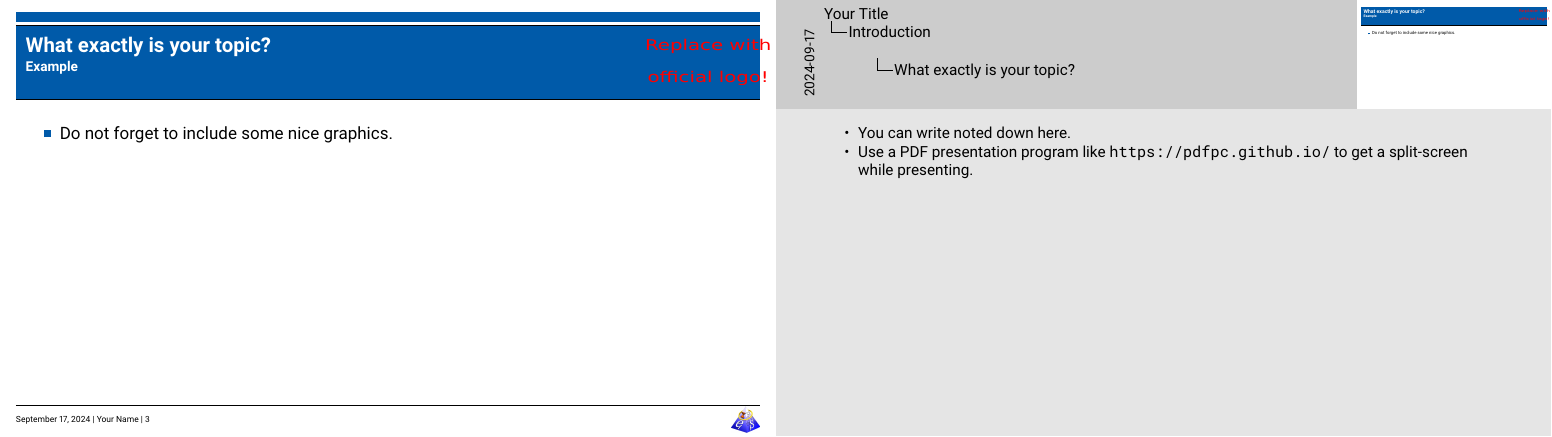
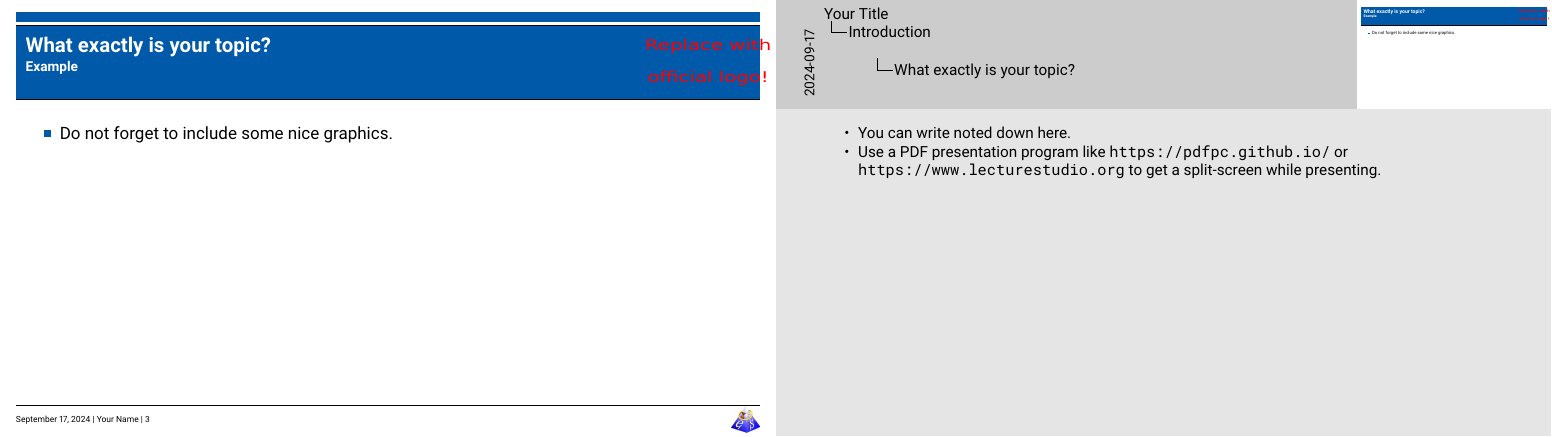
Before and after one commit to Echtzeitsysteme/slide-templates, LaTeX slides (slides.tex): page 3 of 13. Compiled offline with XeLaTeX.

Commit message:
Also add lecturePresenter to the TeX slide template notes

```diff
--- a/slides.tex
+++ b/slides.tex
@@ -154,7 +156,7 @@ Supervisor: Another name
 \end{frame}
 \note[itemize]{
 	\item You can write noted down here.
-	\item Use a PDF presentation program like \url{https://pdfpc.github.io/} to get a split-screen while presenting.
+	\item Use a PDF presentation program like \url{https://pdfpc.github.io/} or \url{https://www.lecturestudio.org} to get a split-screen while presenting.
 }
 
 \begin{frame}{Problem Description}
```
Also changed, not shown: slides.tex (4 more changed lines).
